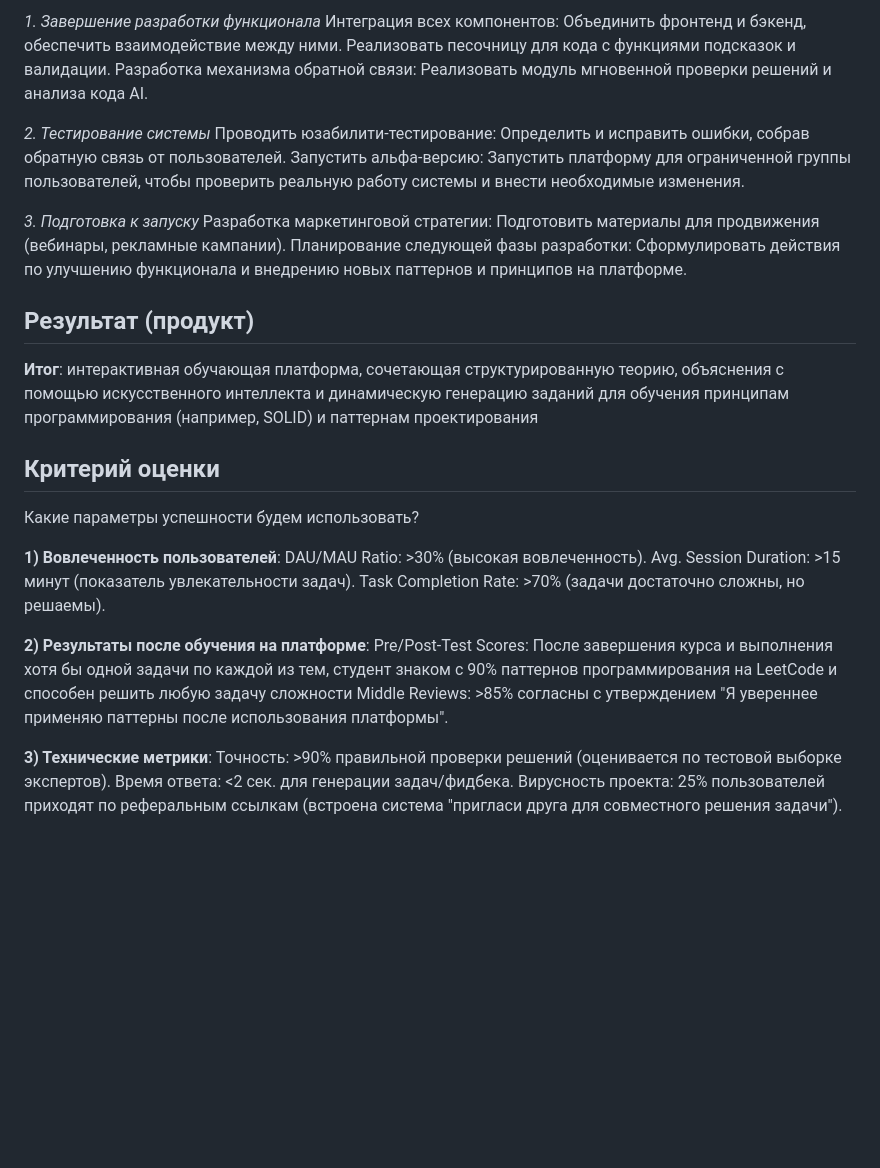
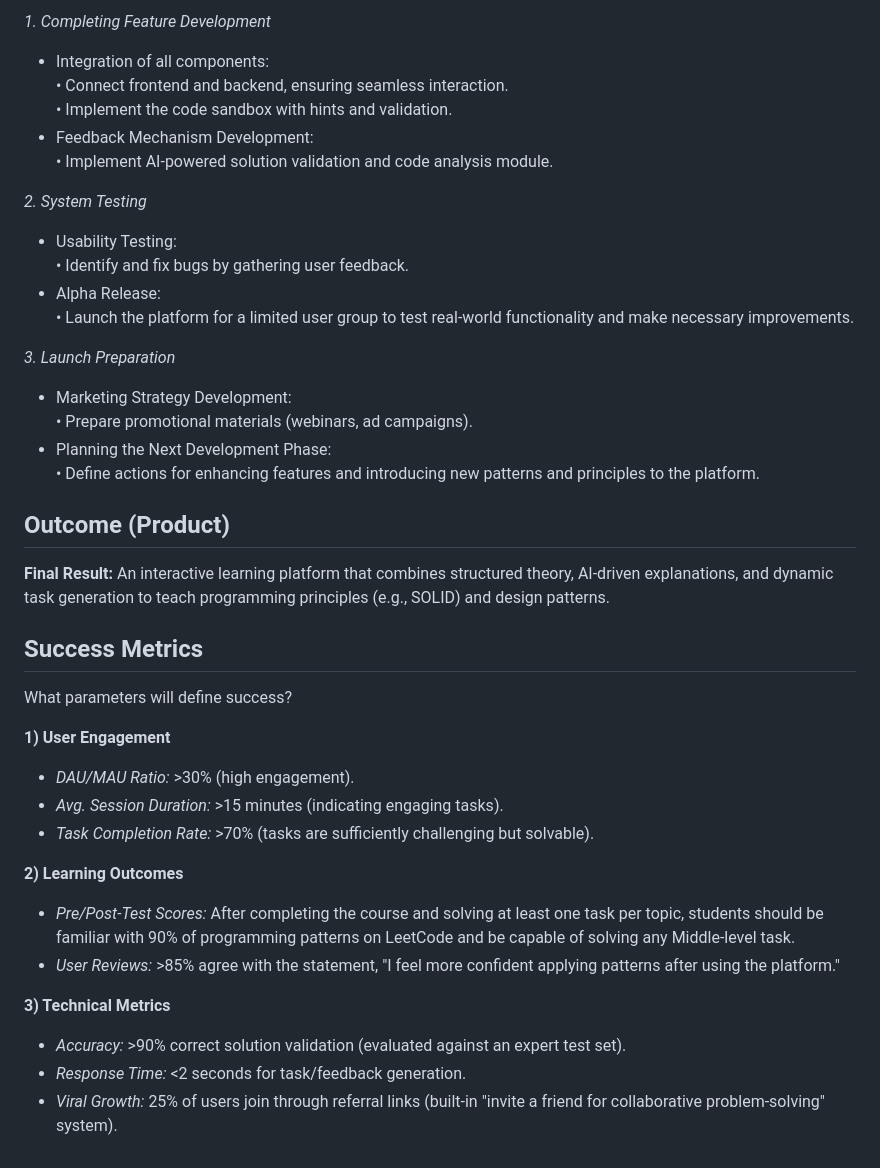
Before and after one commit to SnapD3v/PatternCraft-Lab, a Markdown page: README.md, the part around one of its changes. Rendered like a GitHub page; blank space fills up the shorter version.

```diff
--- a/README.md
+++ b/README.md
@@ -66,41 +69,41 @@
 
-*1. Завершение разработки функционала*
-Интеграция всех компонентов:
-Объединить фронтенд и бэкенд, обеспечить взаимодействие между ними.
-Реализовать песочницу для кода с функциями подсказок и валидации.
-Разработка механизма обратной связи:
-Реализовать модуль мгновенной проверки решений и анализа кода AI.
+*1. Completing Feature Development*
+- Integration of all components:
+• Connect frontend and backend, ensuring seamless interaction.
+• Implement the code sandbox with hints and validation.
+- Feedback Mechanism Development:
+• Implement AI-powered solution validation and code analysis module.
 
-*2. Тестирование системы*
-Проводить юзабилити-тестирование:
-Определить и исправить ошибки, собрав обратную связь от пользователей.
-Запустить альфа-версию:
-Запустить платформу для ограниченной группы пользователей, чтобы проверить реальную работу системы и внести необходимые изменения.
+*2. System Testing*
+- Usability Testing:
+• Identify and fix bugs by gathering user feedback.
+- Alpha Release:
+• Launch the platform for a limited user group to test real-world functionality and make necessary improvements.
 
-*3. Подготовка к запуску*
-Разработка маркетинговой стратегии:
-Подготовить материалы для продвижения (вебинары, рекламные кампании).
-Планирование следующей фазы разработки:
-Сформулировать действия по улучшению функционала и внедрению новых паттернов и принципов на платформе.
+*3. Launch Preparation*
+- Marketing Strategy Development:
+• Prepare promotional materials (webinars, ad campaigns).
+- Planning the Next Development Phase:
+• Define actions for enhancing features and introducing new patterns and principles to the platform.
 
 
-## Результат (продукт)
-**Итог**: интерактивная обучающая платформа, сочетающая структурированную теорию, объяснения с помощью искусственного интеллекта и динамическую генерацию заданий для обучения принципам программирования (например, SOLID) и паттернам проектирования
+## Outcome (Product)
+**Final Result:** An interactive learning platform that combines structured theory, AI-driven explanations, and dynamic task generation to teach programming principles (e.g., SOLID) and design patterns.
 
 
-## Критерий оценки
-Какие параметры успешности будем использовать?
+## Success Metrics
+What parameters will define success?
 
-**1) Вовлеченность пользователей**:
-DAU/MAU Ratio: >30% (высокая вовлеченность).
-Avg. Session Duration: >15 минут (показатель увлекательности задач).
-Task Completion Rate: >70% (задачи достаточно сложны, но решаемы).
+**1) User Engagement**
+- *DAU/MAU Ratio:* >30% (high engagement).
+- *Avg. Session Duration:* >15 minutes (indicating engaging tasks).
+- *Task Completion Rate:* >70% (tasks are sufficiently challenging but solvable).
 
-**2) Результаты после обучения на платформе**:
-Pre/Post-Test Scores: После завершения курса и выполнения хотя бы одной задачи по каждой из тем, студент знаком с 90% паттернов программирования на LeetCode и способен решить любую задачу сложности Middle
-Reviews: >85% согласны с утверждением "Я увереннее применяю паттерны после использования платформы".
+**2) Learning Outcomes**
+- *Pre/Post-Test Scores:* After completing the course and solving at least one task per topic, students should be familiar with 90% of programming patterns on LeetCode and be capable of solving any Middle-level task.
+- *User Reviews:* >85% agree with the statement, "I feel more confident applying patterns after using the platform."
 
-**3) Технические метрики**:
-Точность: >90% правильной проверки решений (оценивается по тестовой выборке экспертов).
-Время ответа: <2 сек. для генерации задач/фидбека.
-Вирусность проекта: 25% пользователей приходят по реферальным ссылкам (встроена система "пригласи друга для совместного решения задачи").
+**3) Technical Metrics**
+- *Accuracy:* >90% correct solution validation (evaluated against an expert test set).
+- *Response Time:* <2 seconds for task/feedback generation.
+- *Viral Growth:* 25% of users join through referral links (built-in "invite a friend for collaborative problem-solving" system).
```
Also changed, not shown: other parts of README.md (+50 -47 lines).
